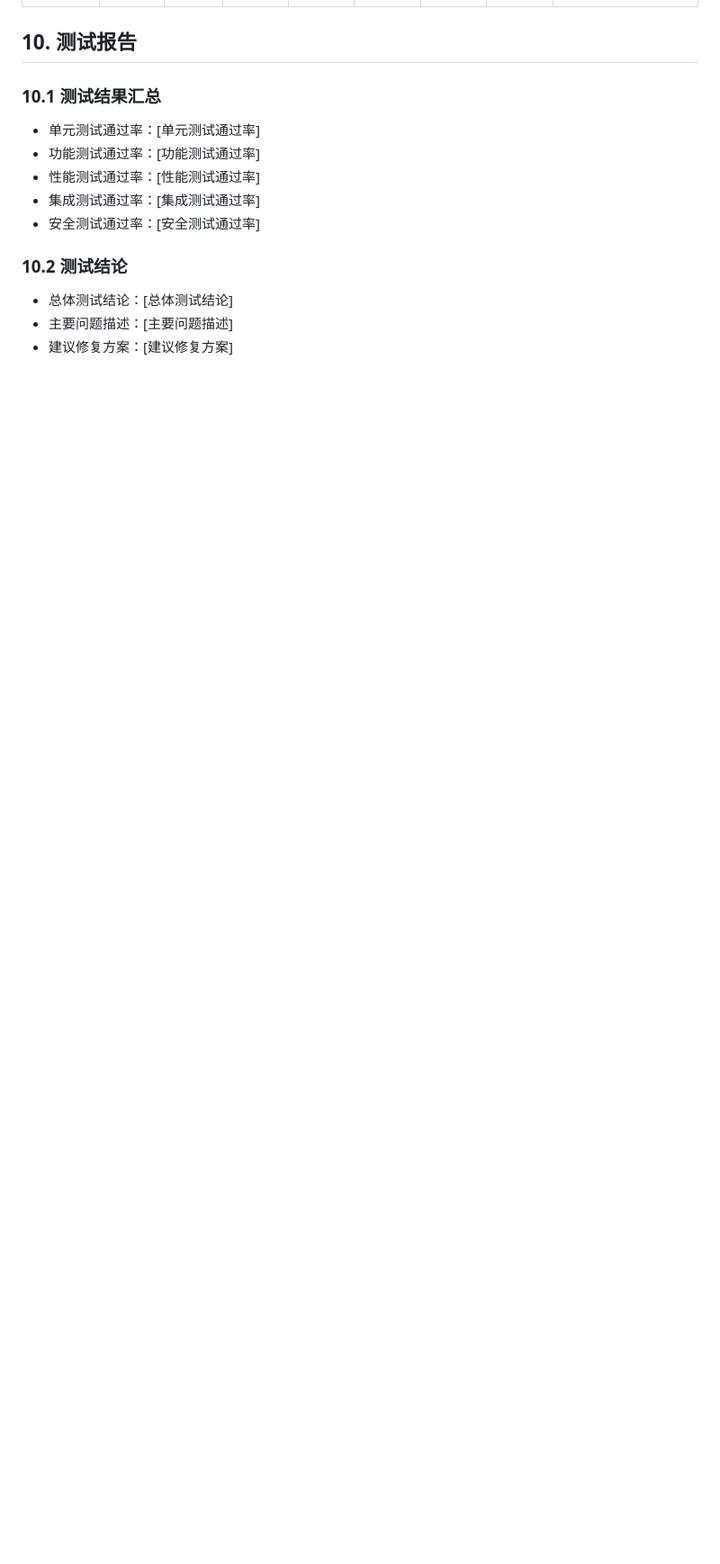
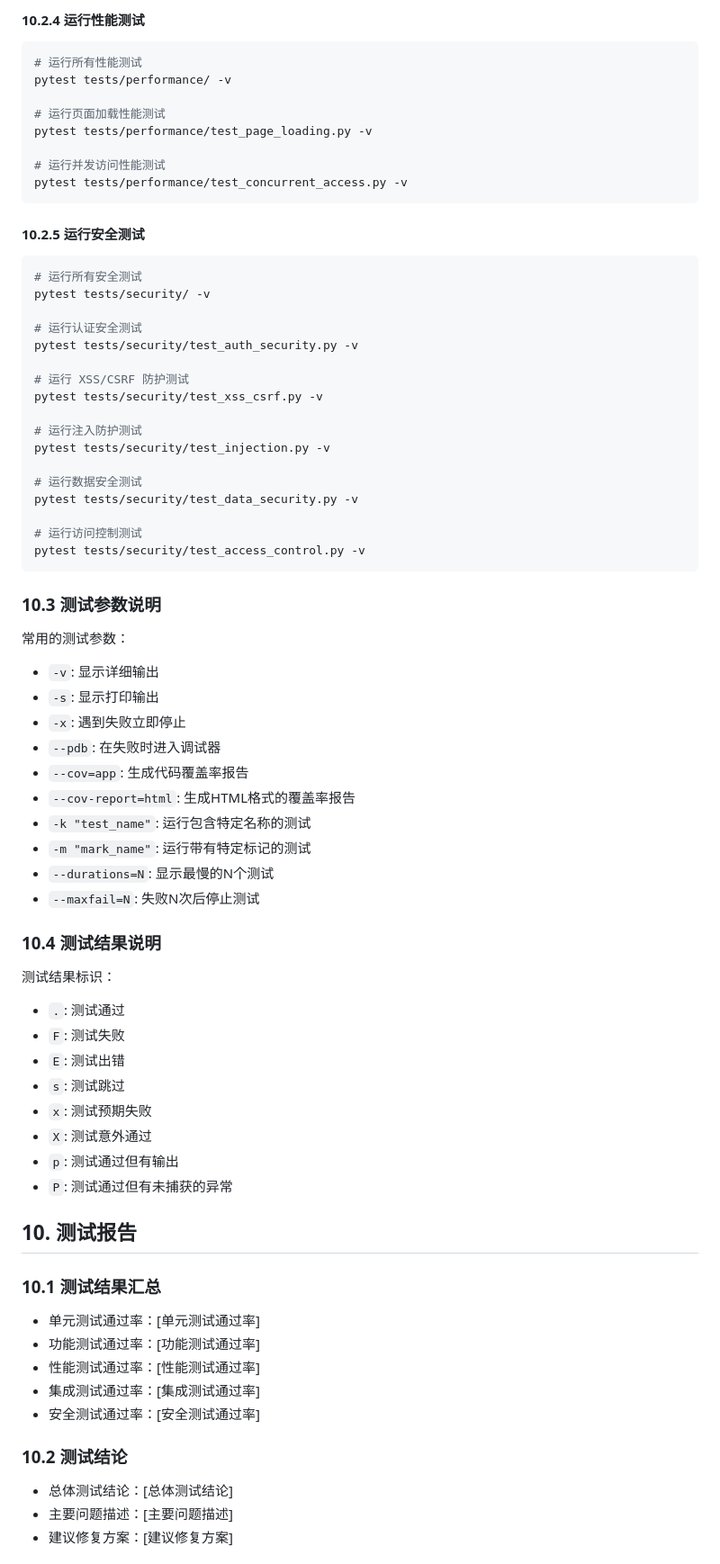
Before and after one commit to dennyops666/myblog, a Markdown page: docs/testing/test_plan.md, the part around the change printed below. Shown: that part at 90% size. Rendered like a GitHub page; blank space fills up the shorter version.

````diff
--- a/docs/testing/test_plan.md
+++ b/docs/testing/test_plan.md
@@ -720,3 +788,63 @@
+#### 10.2.4 运行性能测试
+```bash
+# 运行所有性能测试
+pytest tests/performance/ -v
+
+# 运行页面加载性能测试
+pytest tests/performance/test_page_loading.py -v
+
+# 运行并发访问性能测试
+pytest tests/performance/test_concurrent_access.py -v
+```
+
+#### 10.2.5 运行安全测试
+```bash
+# 运行所有安全测试
+pytest tests/security/ -v
+
+# 运行认证安全测试
+pytest tests/security/test_auth_security.py -v
+
+# 运行 XSS/CSRF 防护测试
+pytest tests/security/test_xss_csrf.py -v
+
+# 运行注入防护测试
+pytest tests/security/test_injection.py -v
+
+# 运行数据安全测试
+pytest tests/security/test_data_security.py -v
+
+# 运行访问控制测试
+pytest tests/security/test_access_control.py -v
+```
+
+### 10.3 测试参数说明
+
+常用的测试参数：
+
+- `-v`: 显示详细输出
+- `-s`: 显示打印输出
+- `-x`: 遇到失败立即停止
+- `--pdb`: 在失败时进入调试器
+- `--cov=app`: 生成代码覆盖率报告
+- `--cov-report=html`: 生成HTML格式的覆盖率报告
+- `-k "test_name"`: 运行包含特定名称的测试
+- `-m "mark_name"`: 运行带有特定标记的测试
+- `--durations=N`: 显示最慢的N个测试
+- `--maxfail=N`: 失败N次后停止测试
+
+### 10.4 测试结果说明
+
+测试结果标识：
+- `.`: 测试通过
+- `F`: 测试失败
+- `E`: 测试出错
+- `s`: 测试跳过
+- `x`: 测试预期失败
+- `X`: 测试意外通过
+- `p`: 测试通过但有输出
+- `P`: 测试通过但有未捕获的异常
+
 ## 10. 测试报告
 
 ### 10.1 测试结果汇总
````
Also changed, not shown: other parts of docs/testing/test_plan.md (+68 -0 lines).
